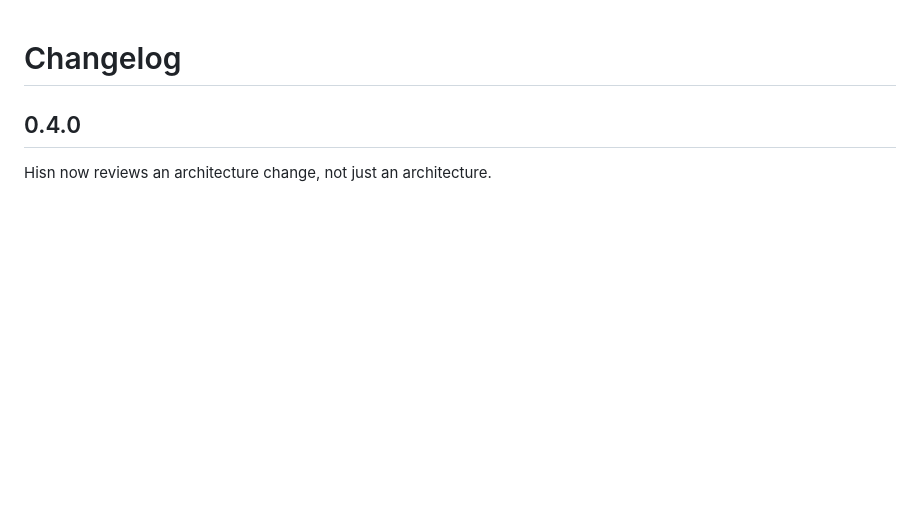
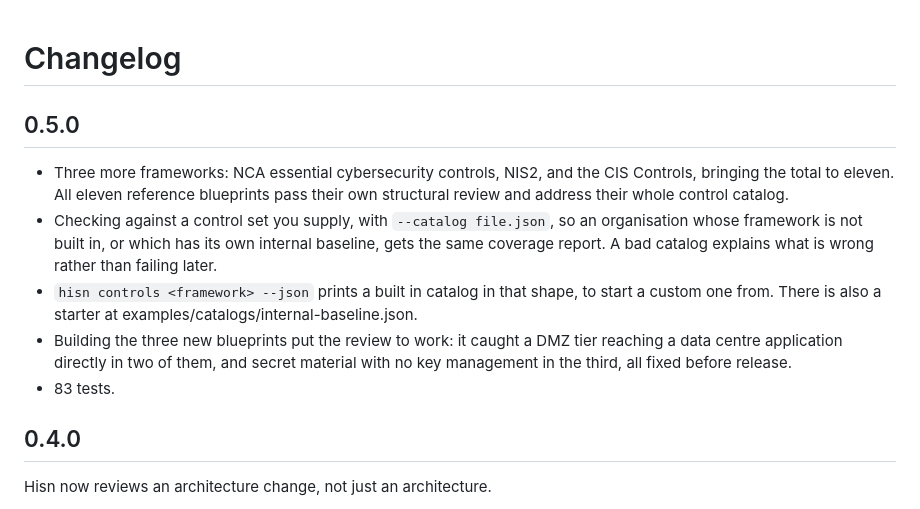
Before and after one commit to SiteQ8/Hisn, a Markdown page: CHANGELOG.md, the part around the change. Rendered like a GitHub page; blank space fills up the shorter version.

```diff
--- a/CHANGELOG.md
+++ b/CHANGELOG.md
@@ -1,4 +1,21 @@
 # Changelog
+
+## 0.5.0
+
+- Three more frameworks: NCA essential cybersecurity controls, NIS2, and the CIS
+  Controls, bringing the total to eleven. All eleven reference blueprints pass
+  their own structural review and address their whole control catalog.
+- Checking against a control set you supply, with `--catalog file.json`, so an
+  organisation whose framework is not built in, or which has its own internal
+  baseline, gets the same coverage report. A bad catalog explains what is wrong
+  rather than failing later.
+- `hisn controls <framework> --json` prints a built in catalog in that shape, to
+  start a custom one from. There is also a starter at
+  examples/catalogs/internal-baseline.json.
+- Building the three new blueprints put the review to work: it caught a DMZ tier
+  reaching a data centre application directly in two of them, and secret material
+  with no key management in the third, all fixed before release.
+- 83 tests.
 
 ## 0.4.0
 
```
Also changed, not shown: README.md (+34 -5 lines), skill/SKILL.md (+12 -2 lines), docs/cis.png (added), docs/nca.png (added), docs/nis2.png (added), 14 other files.
